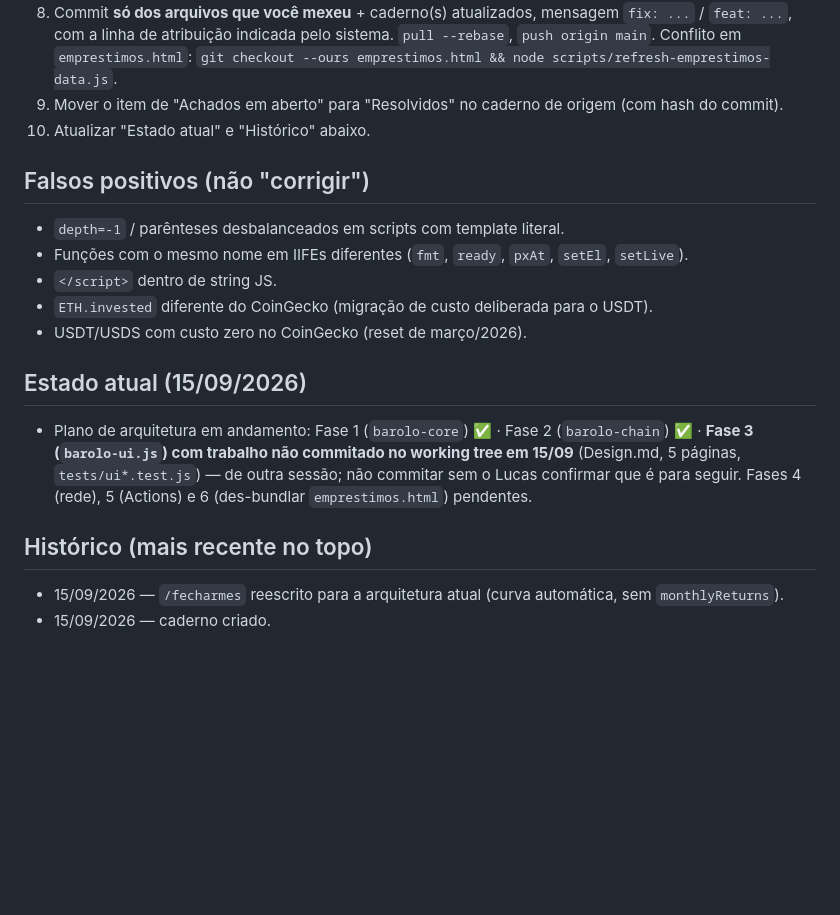
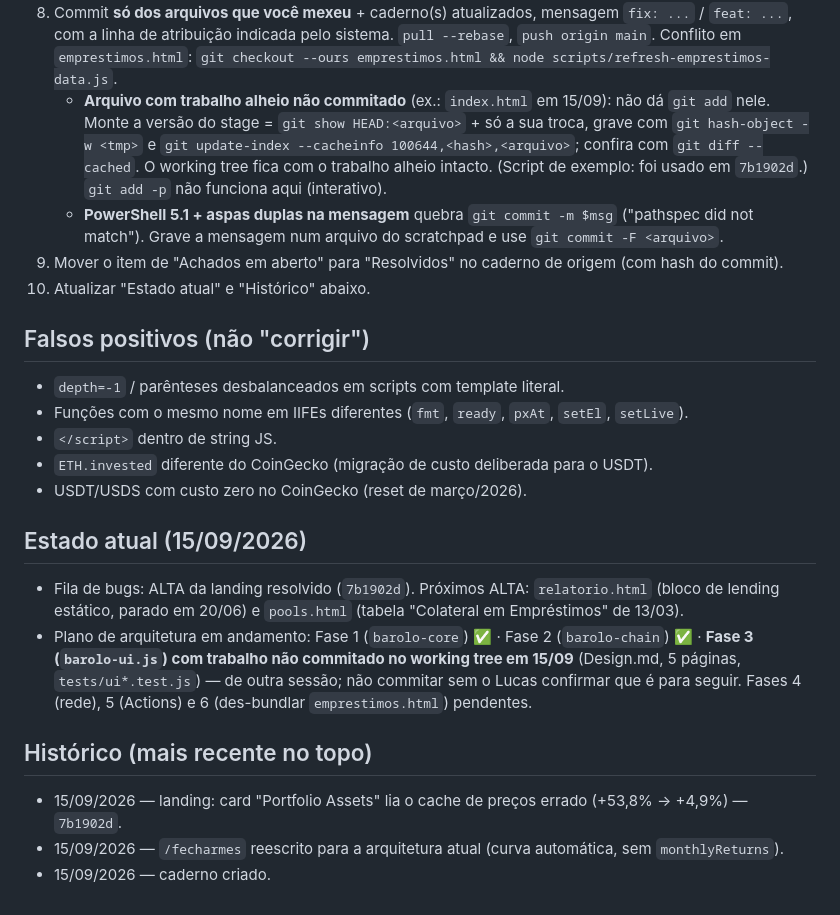
Before and after one commit to lbarolo/barolo-capital-site, a Markdown page: agentes/corrigir.md, the part around the change. GitHub-like rendering; blank space fills up the shorter version.

```diff
--- a/agentes/corrigir.md
+++ b/agentes/corrigir.md
@@ -52,6 +52,13 @@ Se precisar de contexto histórico, **buscar no CLAUDE.md por palavra-chave** (G
 8. Commit **só dos arquivos que você mexeu** + caderno(s) atualizados, mensagem `fix: ...` /
    `feat: ...`, com a linha de atribuição indicada pelo sistema. `pull --rebase`, `push origin main`.
    Conflito em `emprestimos.html`: `git checkout --ours emprestimos.html && node scripts/refresh-emprestimos-data.js`.
+   - **Arquivo com trabalho alheio não commitado** (ex.: `index.html` em 15/09): não dá `git add`
+     nele. Monte a versão do stage = `git show HEAD:<arquivo>` + só a sua troca, grave com
+     `git hash-object -w <tmp>` e `git update-index --cacheinfo 100644,<hash>,<arquivo>`; confira
+     com `git diff --cached`. O working tree fica com o trabalho alheio intacto. (Script de
+     exemplo: foi usado em `7b1902d`.) `git add -p` não funciona aqui (interativo).
+   - **PowerShell 5.1 + aspas duplas na mensagem** quebra `git commit -m $msg` ("pathspec did not
+     match"). Grave a mensagem num arquivo do scratchpad e use `git commit -F <arquivo>`.
 9. Mover o item de "Achados em aberto" para "Resolvidos" no caderno de origem (com hash do commit).
 10. Atualizar "Estado atual" e "Histórico" abaixo.
 
@@ -63,11 +70,14 @@ Se precisar de contexto histórico, **buscar no CLAUDE.md por palavra-chave** (G
 - USDT/USDS com custo zero no CoinGecko (reset de março/2026).
 
 ## Estado atual (15/09/2026)
+- Fila de bugs: ALTA da landing resolvido (`7b1902d`). Próximos ALTA: `relatorio.html` (bloco de
+  lending estático, parado em 20/06) e `pools.html` (tabela "Colateral em Empréstimos" de 13/03).
 - Plano de arquitetura em andamento: Fase 1 (`barolo-core`) ✅ · Fase 2 (`barolo-chain`) ✅ ·
   **Fase 3 (`barolo-ui.js`) com trabalho não commitado no working tree em 15/09** (Design.md, 5
   páginas, `tests/ui*.test.js`) — de outra sessão; não commitar sem o Lucas confirmar que é para
   seguir. Fases 4 (rede), 5 (Actions) e 6 (des-bundlar `emprestimos.html`) pendentes.
 
 ## Histórico (mais recente no topo)
+- 15/09/2026 — landing: card "Portfolio Assets" lia o cache de preços errado (+53,8% → +4,9%) — `7b1902d`.
 - 15/09/2026 — `/fecharmes` reescrito para a arquitetura atual (curva automática, sem `monthlyReturns`).
 - 15/09/2026 — caderno criado.
```
Also changed, not shown: agentes/bugs.md (+9 -6 lines).
